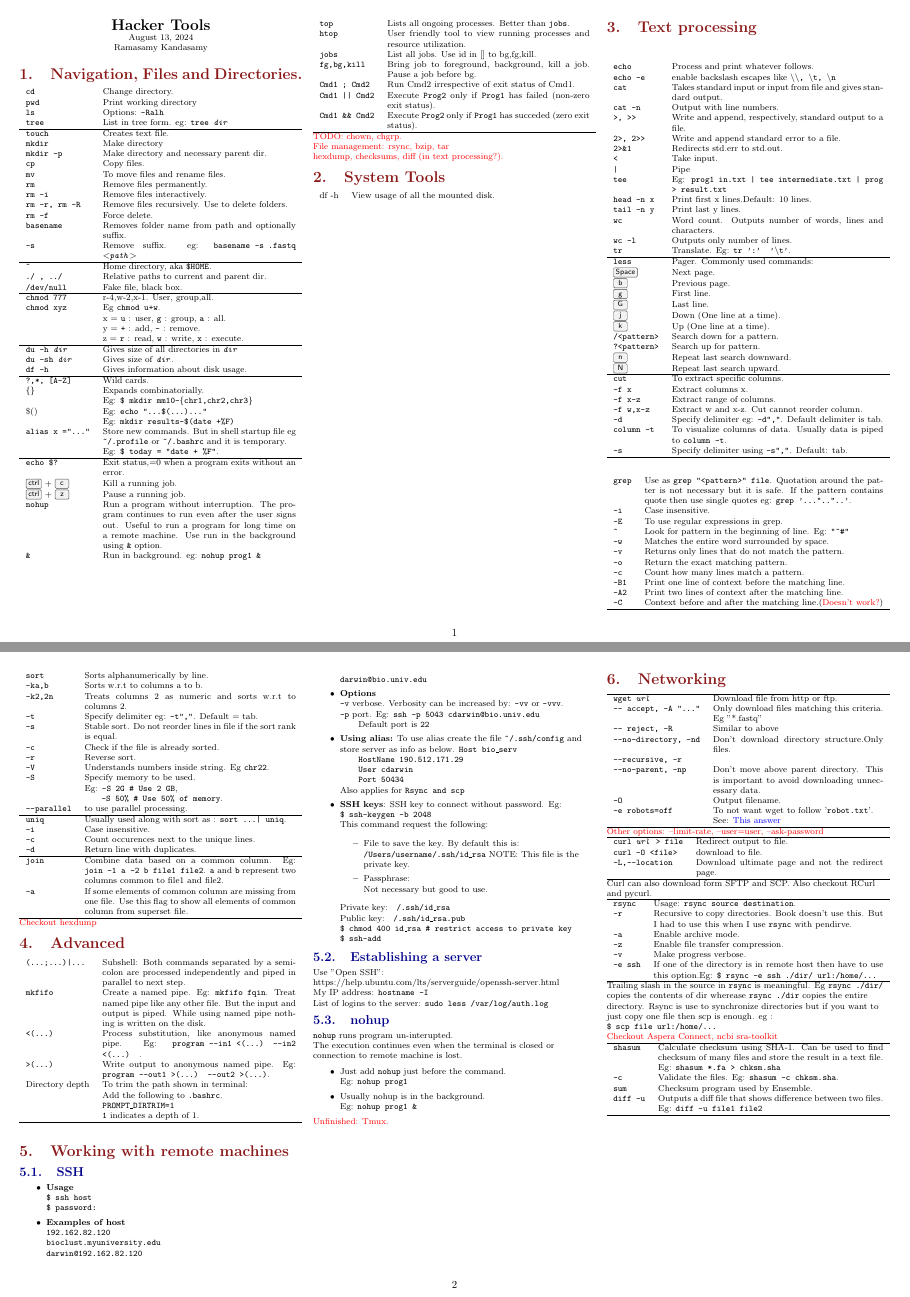
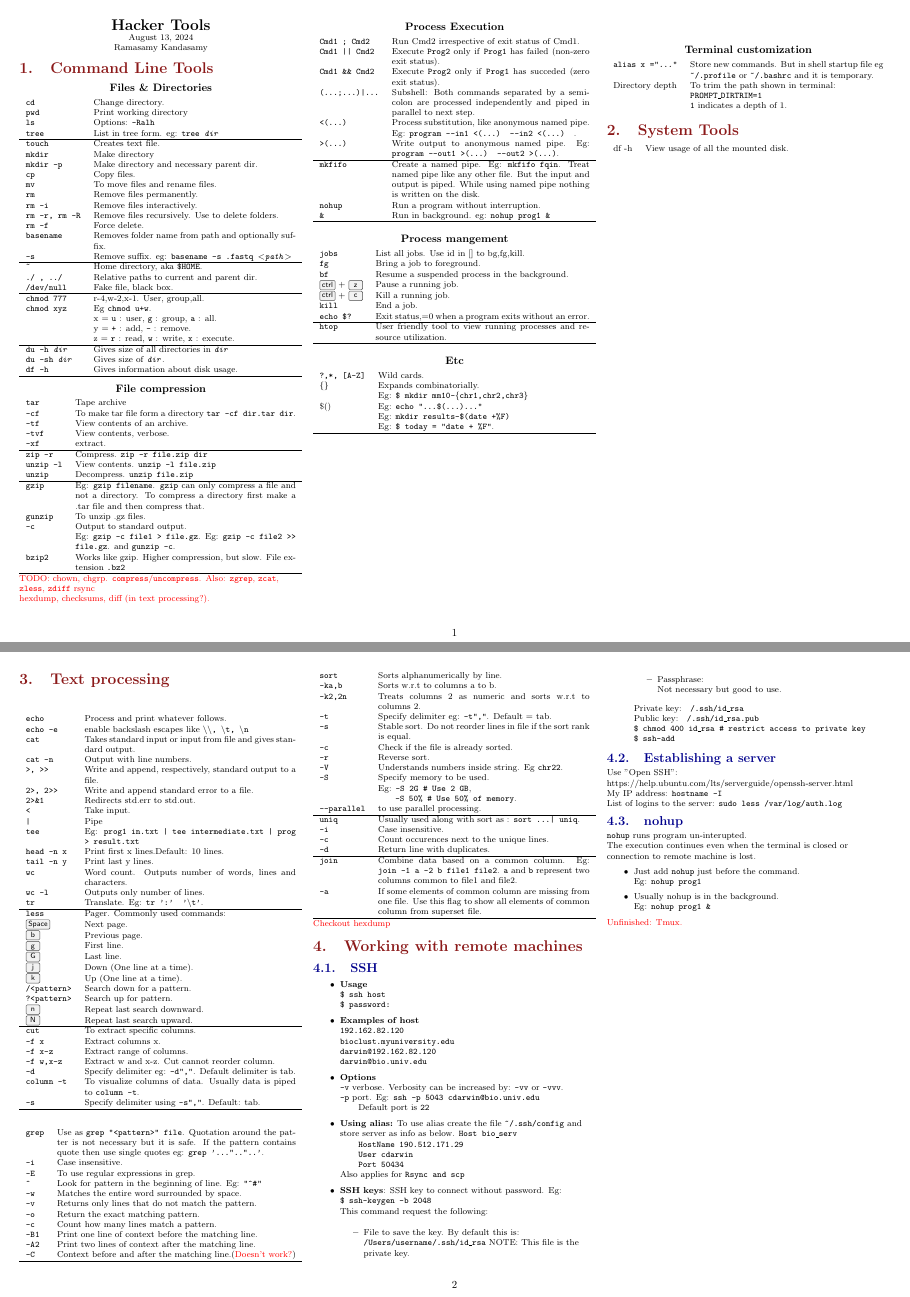
Before and after one commit to kramasamy90/cheatsheets, a LaTeX document (programming/hacker_tools/hacker_tools.tex, which reads programming/hacker_tools/src/advanced.tex, programming/hacker_tools/src/basics.tex): pages 1 and 2 of 9 before the commit and pages 1 and 2 of 10 after it, joined at a grey line. Compiled offline with pdfLaTeX.

Commit message:
Rename: Linux --> Hacker Tools. Update / Reorganize.

```diff
--- a/programming/hacker_tools/src/advanced.tex
+++ /dev/null
@@ -1,18 +0,0 @@
-\section{Advanced}
-
-\begin{tabularx}{\linewidth}{lX}
-
-\texttt{(...;...)|...} & Subshell: Both commands separated by a semicolon are processed independently and piped in parallel to next step. \\
-
-\texttt{mkfifo} & Create a named pipe. Eg: \texttt{mkfifo fqin}. Treat named pipe like any other file. But the input and output is piped. While using named pipe nothing is written on the disk.\\
-
-\texttt{<(...)} & Process substitution, like anonymous named pipe. Eg: \texttt{program --in1 <(...) --in2 <(...) }.\\
-
-\texttt{>(...)} & Write output to anonymous named pipe. Eg: \texttt{program --out1 >(...) --out2 >(...)}.\\
-Directory depth & To trim the path shown in terminal:\\
-& Add the following to \texttt{.bashrc}.\\
-& \texttt{PROMPT\_DIRTRIM=1}\\
-& \texttt{1} indicates a depth of 1.\\
-\hline\\
-
-\end{tabularx}
--- a/programming/hacker_tools/src/basics.tex
+++ b/programming/hacker_tools/src/basics.tex
@@ -1,4 +1,6 @@
-\section{Navigation, Files and Directories.}
+\section{Command Line Tools}
+
+\subsubsection{Files \& Directories}
 
 %\textbf{Files and Directories}
 \begin{tabularx}{\linewidth}{lX}
@@ -31,18 +33,101 @@
 
     %
     % File permissions.
-    \texttt{chmod 777} & r-4,w-2,x-1. User, group,all.  \\
-    \texttt{chmod xyz} & Eg \texttt{chmod u+w}.\\
-    & x = \texttt{u} : user, \texttt{g} : group, \texttt{a} : all.\\
-    & y = \texttt{+} : add, \texttt{-} : remove.\\
-    & z = \texttt{r} : read, \texttt{w} : write, \texttt{x} : execute.\\
+    \texttt{chmod 777}              & r-4,w-2,x-1. User, group,all.  \\
+    \texttt{chmod xyz}              & Eg \texttt{chmod u+w}.\\
+                                    & x = \texttt{u} : user, \texttt{g} : group, \texttt{a} : all.\\
+                                    & y = \texttt{+} : add, \texttt{-} : remove.\\
+                                    & z = \texttt{r} : read, \texttt{w} : write, \texttt{x} : execute.\\
     \hline
 
     % Disk usage.
-    \texttt{du -h \textit{dir}} & Gives size of all directories in \texttt{\textit{dir}}\\
-    \texttt{du -sh \textit{dir}} & Gives size of \texttt{\textit{dir}}.\\
-    \texttt{df -h} & Gives information about disk usage.\\
+    \texttt{du -h \textit{dir}}     & Gives size of all directories in \texttt{\textit{dir}}\\
+    \texttt{du -sh \textit{dir}}    & Gives size of \texttt{\textit{dir}}.\\
+    \texttt{df -h}                  & Gives information about disk usage.\\
     \hline
+
+\end{tabularx}
+
+\subsubsection{File compression}
+
+
+\begin{tabularx}{\linewidth}{lX}
+
+    \texttt{tar}            & Tape archive\\
+    \texttt{-cf}            & To make tar file form a directory \texttt{tar -cf dir.tar dir}.\\
+    \texttt{-tf}            & View contents of an archive.\\
+    \texttt{-tvf}           & View contents, verbose.\\
+    \texttt{-xf}            & extract.\\
+    \hline
+
+    \texttt{zip -r}         & Compress. \texttt{zip -r file.zip dir}\\
+    \texttt{unzip -l}       & View contents. \texttt{unzip -l file.zip}\\
+    \texttt{unzip}          & Decompress. \texttt{unzip file.zip}\\
+    \hline
+
+    \texttt{gzip}           & Eg: \texttt{gzip filename}. \texttt{gzip} can only compress a file and not a directory. To compress a directory first make a .tar file and then compress that.\\
+    \texttt{gunzip}         & To unzip .gz files.\\
+    \texttt{-c}             & Output to standard output. \\
+                            & Eg: \texttt{gzip -c file1 >  file.gz}. Eg: \texttt{gzip -c file2 >> file.gz}. and \texttt{gunzip -c}.\\
+    \texttt{bzip2}          & Works like gzip. Higher compression, but slow. File extension \texttt{.bz2}\\
+    \hline
+
+\end{tabularx}
+
+
+\textcolor{red}{TODO: chown, chgrp.}
+\textcolor{red}{\texttt{compress}/\texttt{uncompress}. Also: \texttt{zgrep}, \texttt{zcat}, \texttt{zless}, \texttt{zdiff}}
+\textcolor{red}{rsync}\\
+\textcolor{red}{hexdump, checksums, diff (in text processing?).}\\
+
+\subsubsection{Process Execution}
+
+\begin{tabularx}{\linewidth}{lX}
+    % Processes execution.
+
+    \texttt{Cmd1 ; Cmd2}        & Run Cmd2 irrespective of exit status of Cmd1.\\
+    \texttt{Cmd1 || Cmd2}       & Execute \texttt{Prog2} only if \texttt{Prog1} has failed (non-zero exit status).\\
+    \texttt{Cmd1 \&\& Cmd2}     & Execute \texttt{Prog2} only if \texttt{Prog1} has succeded (zero exit status).\\
+    \texttt{(...;...)|...}      & Subshell: Both commands separated by a semicolon are processed independently and piped in parallel to next step. \\
+    \texttt{<(...)}             & Process substitution, like anonymous named pipe. Eg: \texttt{program --in1 <(...) --in2 <(...) }.\\
+    \texttt{>(...)}             & Write output to anonymous named pipe. Eg: \texttt{program --out1 >(...) --out2 >(...)}.\\
+    \hline
+
+    % Pipelines.
+    \texttt{mkfifo}             & Create a named pipe. Eg: \texttt{mkfifo fqin}. Treat named pipe like any other file. But the input and output is piped. While using named pipe nothing is written on the disk.\\
+
+    % Background and persistent processes.
+    \texttt{nohup} & Run a program without interruption.\\
+    \texttt{\&} & Run in background. eg: \texttt{nohup prog1 \&}\\
+    \hline
+
+    % Process execution and control
+\end{tabularx}
+
+
+\subsubsection{Process mangement}
+
+\begin{tabularx}{\linewidth}{lX}
+    % Job control.
+    \texttt{jobs}           & List all jobs. Use id in [] to bg,fg,kill. \\
+    \texttt{fg}             & Bring a job to foreground.\\
+    \texttt{bf}             & Resume a suspended process in the background.\\
+    \keys{ctrl} + \keys{z}  & Pause a running job.\\
+    \keys{ctrl} + \keys{c}  & Kill a running job.\\
+    \texttt{kill}           & End a job.\\
+    \texttt{echo \$?}       & Exit status,=0 when a program exits without an error.\\
+    \hline
+
+    % System monitoring.
+    \texttt{htop}           & User friendly tool to view running processes and resource utilization.\\
+    \hline
+\end{tabularx}
+
+
+\subsubsection{Etc}
+
+
+\begin{tabularx}{\linewidth}{lX}
 
     % Pattern matching.
     \texttt{?,*, [A-Z]} & Wild cards.\\
@@ -50,15 +135,9 @@
     &  Eg: \texttt{\$ mkdir mm10-\{chr1,chr2,chr3\}}\\
     \$() & Eg: \texttt{echo "...\$(...)..."}\\
     & Eg: \texttt{mkdir results-\$(date +\%F)}\\
-    \texttt{alias x ="..."} & Store new commands. But in shell startup file eg \texttt{\~{}/.profile} or \texttt{\~{}/.bashrc} and it is temporary.\\
     & Eg: \texttt{\$ today = "date + \%F"}. \\
     \hline
     % Process control & program execution.
-    \texttt{echo \$?} & Exit status,=0 when a program exits without an error.\\
-    \keys{ctrl} + \keys{c} & Kill a running job.\\
-    \keys{ctrl} + \keys{z} & Pause a running job.\\
-    \texttt{nohup} & Run a program without interruption. The program continues to run even after the user signs out. Useful to run a program for long time on a remote machine. Use run in the background using \texttt{\&} option.\\
-    \texttt{\&} & Run in background. eg: \texttt{nohup prog1 \&}\\
 
 \end{tabularx}
 
@@ -66,17 +145,15 @@
 \columnbreak
 
 \begin{tabularx}{\linewidth}{lX}
-    \texttt{top} & Lists all ongoing processes. Better than \texttt{jobs}.\\
-    \texttt{htop} & User friendly tool to view running processes and resource utilization.\\
-    \texttt{jobs} & List all jobs. Use id in [] to bg,fg,kill. \\
-    \texttt{fg,bg,kill} & Bring job to foreground, background, kill a job. Pause a job before bg.  \\
 
-    \texttt{Cmd1 ; Cmd2} & Run Cmd2 irrespective of exit status of Cmd1.\\
-    \texttt{Cmd1 || Cmd2} & Execute \texttt{Prog2} only if \texttt{Prog1} has failed (non-zero exit status).\\
-    \texttt{Cmd1 \&\& Cmd2} & Execute \texttt{Prog2} only if \texttt{Prog1} has succeded (zero exit status).\\
-    \hline
 \end{tabularx}
 
-\textcolor{red}{TODO: chown, chgrp.}\\
-\textcolor{red}{File management: rsync, bzip, tar}\\
-\textcolor{red}{hexdump, checksums, diff (in text processing?).}\\
+
+\subsubsection{Terminal customization}
+
+\begin{tabularx}{\linewidth}{lX}
+    \texttt{alias x ="..."}             & Store new commands. But in shell startup file eg \texttt{\~{}/.profile} or \texttt{\~{}/.bashrc} and it is temporary.\\
+    Directory depth                     & To trim the path shown in terminal:\\
+                                        & \texttt{PROMPT\_DIRTRIM=1}\\
+                                        & \texttt{1} indicates a depth of 1.\\
+\end{tabularx}
```
Also changed, not shown: programming/hacker_tools/hacker_tools.tex (+1 -3 lines), programming/hacker_tools/src/awk.tex (renamed from programming/hacker_tools/src/file_compression.tex, +0 -34 lines), programming/hacker_tools/hacker_tools.pdf (added), programming/hacker_tools/linux.pdf (deleted).
